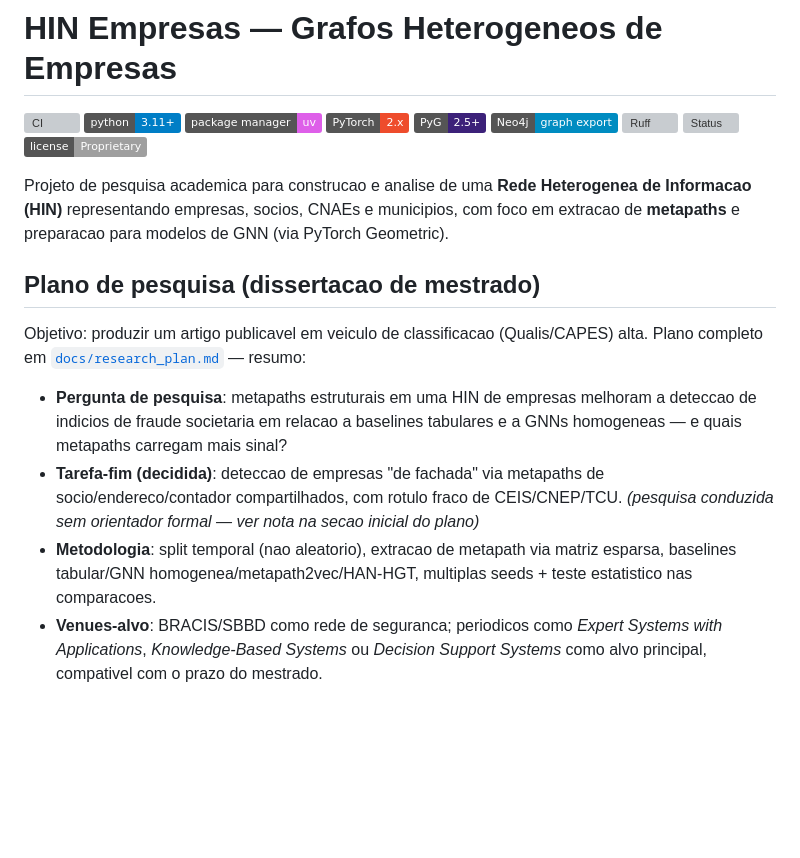
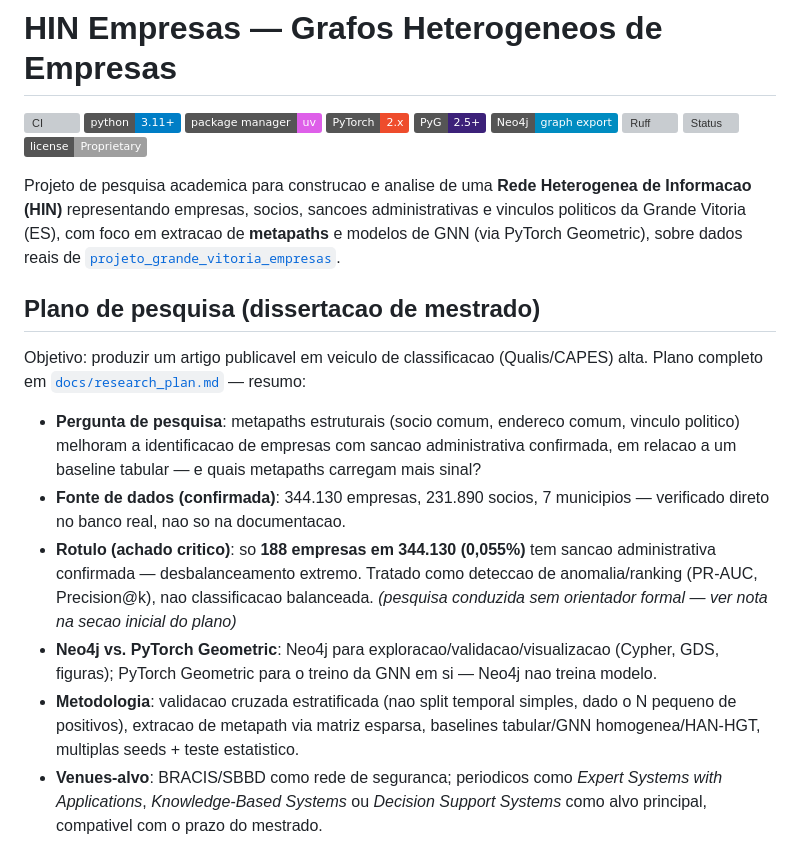
Before and after one commit to brunokobi/experimento2026, a Markdown page: README.md, the part around the change. Drawn GitHub-style; badges without logos; blank space fills up the shorter version; grey boxes are pictures that could not be loaded.

Commit message:
Atualiza plano com dataset real (projeto_grande_vitoria_empresas), achado de desbalanceamento e divisao Neo4j/PyG

```diff
--- a/README.md
+++ b/README.md
@@ -11,23 +11,31 @@
 [![License](https://img.shields.io/badge/license-Proprietary-lightgrey)](#)
 
 Projeto de pesquisa academica para construcao e analise de uma **Rede Heterogenea de
-Informacao (HIN)** representando empresas, socios, CNAEs e municipios, com foco em
-extracao de **metapaths** e preparacao para modelos de GNN (via PyTorch Geometric).
+Informacao (HIN)** representando empresas, socios, sancoes administrativas e vinculos
+politicos da Grande Vitoria (ES), com foco em extracao de **metapaths** e modelos de
+GNN (via PyTorch Geometric), sobre dados reais de
+[`projeto_grande_vitoria_empresas`](https://github.com/brunokobi/projeto_grande_vitoria_empresas).
 
 ## Plano de pesquisa (dissertacao de mestrado)
 
 Objetivo: produzir um artigo publicavel em veiculo de classificacao (Qualis/CAPES)
 alta. Plano completo em [`docs/research_plan.md`](docs/research_plan.md) — resumo:
 
-- **Pergunta de pesquisa**: metapaths estruturais em uma HIN de empresas melhoram a
-  deteccao de indicios de fraude societaria em relacao a baselines tabulares e a
-  GNNs homogeneas — e quais metapaths carregam mais sinal?
-- **Tarefa-fim (decidida)**: deteccao de empresas "de fachada" via metapaths de
-  socio/endereco/contador compartilhados, com rotulo fraco de CEIS/CNEP/TCU.
+- **Pergunta de pesquisa**: metapaths estruturais (socio comum, endereco comum,
+  vinculo politico) melhoram a identificacao de empresas com sancao administrativa
+  confirmada, em relacao a um baseline tabular — e quais metapaths carregam mais sinal?
+- **Fonte de dados (confirmada)**: 344.130 empresas, 231.890 socios, 7 municipios —
+  verificado direto no banco real, nao so na documentacao.
+- **Rotulo (achado critico)**: so **188 empresas em 344.130 (0,055%)** tem sancao
+  administrativa confirmada — desbalanceamento extremo. Tratado como deteccao de
+  anomalia/ranking (PR-AUC, Precision@k), nao classificacao balanceada.
   *(pesquisa conduzida sem orientador formal — ver nota na secao inicial do plano)*
-- **Metodologia**: split temporal (nao aleatorio), extracao de metapath via matriz
-  esparsa, baselines tabular/GNN homogenea/metapath2vec/HAN-HGT, multiplas seeds +
-  teste estatistico nas comparacoes.
+- **Neo4j vs. PyTorch Geometric**: Neo4j para exploracao/validacao/visualizacao
+  (Cypher, GDS, figuras); PyTorch Geometric para o treino da GNN em si — Neo4j nao
+  treina modelo.
+- **Metodologia**: validacao cruzada estratificada (nao split temporal simples, dado
+  o N pequeno de positivos), extracao de metapath via matriz esparsa, baselines
+  tabular/GNN homogenea/HAN-HGT, multiplas seeds + teste estatistico.
 - **Venues-alvo**: BRACIS/SBBD como rede de seguranca; periodicos como *Expert
   Systems with Applications*, *Knowledge-Based Systems* ou *Decision Support
   Systems* como alvo principal, compativel com o prazo do mestrado.
```
Also changed, not shown: docs/research_plan.md (+142 -80 lines).
